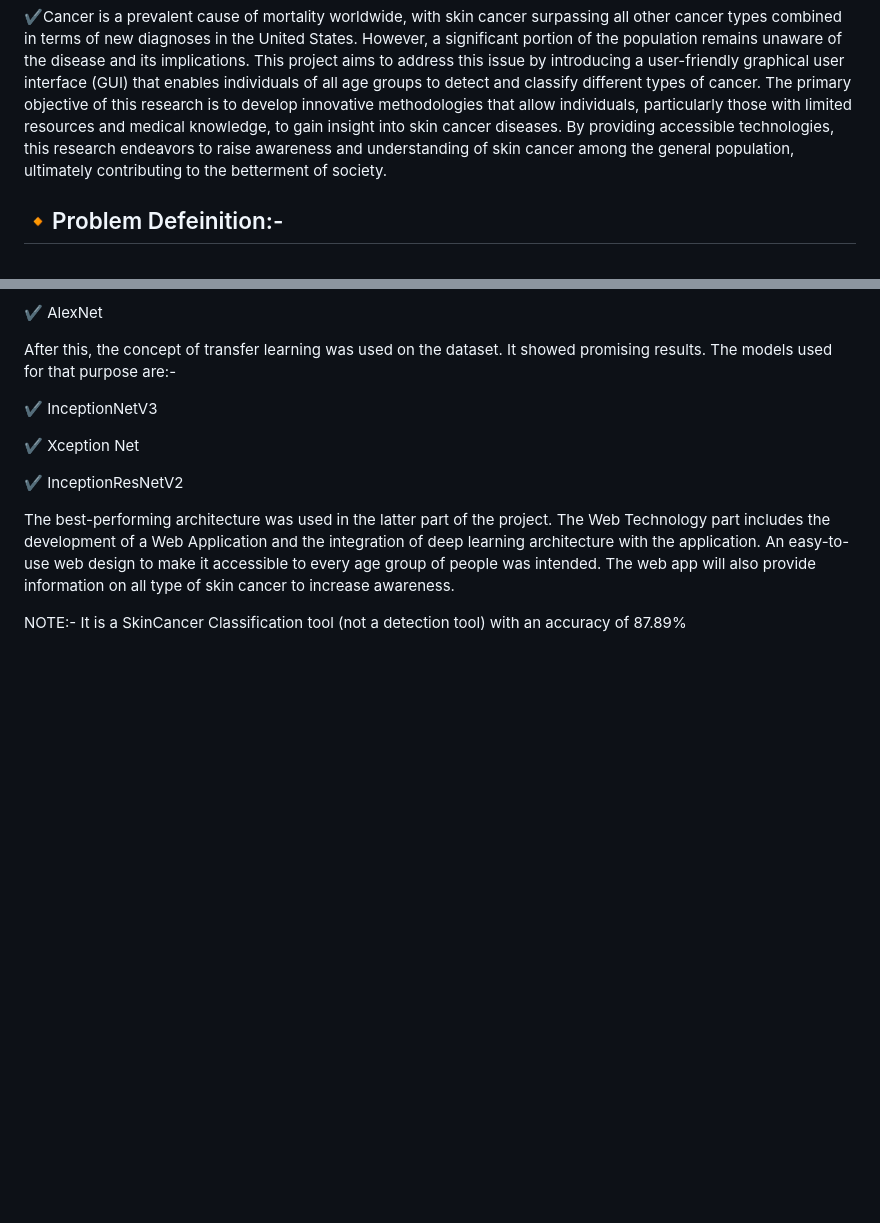
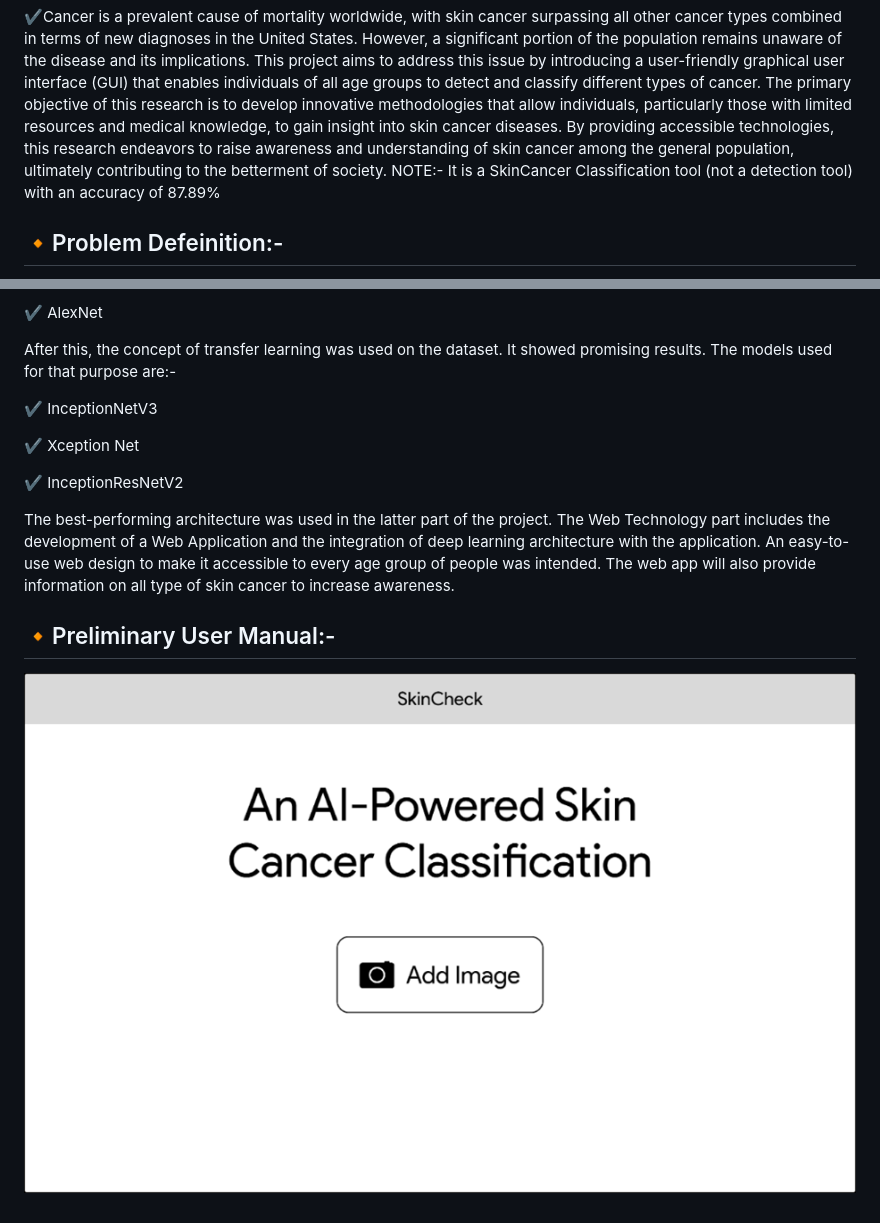
Before and after one commit to utkarsh231/SkinCheck, a Markdown page: README.md, 2 parts joined by grey strips. Drawn GitHub-style; blank space fills up the shorter version.

```diff
--- a/README.md
+++ b/README.md
@@ -8,7 +8,7 @@ user-friendly graphical user interface (GUI) that enables individuals of all age
 of this research is to develop innovative methodologies that allow individuals, particularly those with limited resources and medical knowledge, to gain insight
 into skin cancer diseases. By providing accessible technologies, this research endeavors to raise awareness and understanding of skin cancer among the general
 population, ultimately contributing to the betterment of society.
-
+NOTE:- It is a SkinCancer Classification tool (not a detection tool) with an accuracy of 87.89%
 
 ## 🔸Problem Defeinition:-
 The project focuses on the utilization of advanced deep learning techniques to develop an application capable of accurately classifying
@@ -87,4 +87,6 @@ accessible to every age group of people was intended. The web app will also prov
 information on all type of skin cancer to increase awareness.
 
 
-NOTE:- It is a SkinCancer Classification tool (not a detection tool) with an accuracy of 87.89%
+## 🔸Preliminary User Manual:-
+
+![alt text](https://github.com/utkarsh231/SkinCheck/blob/main/static/images/homepage.png)
```
